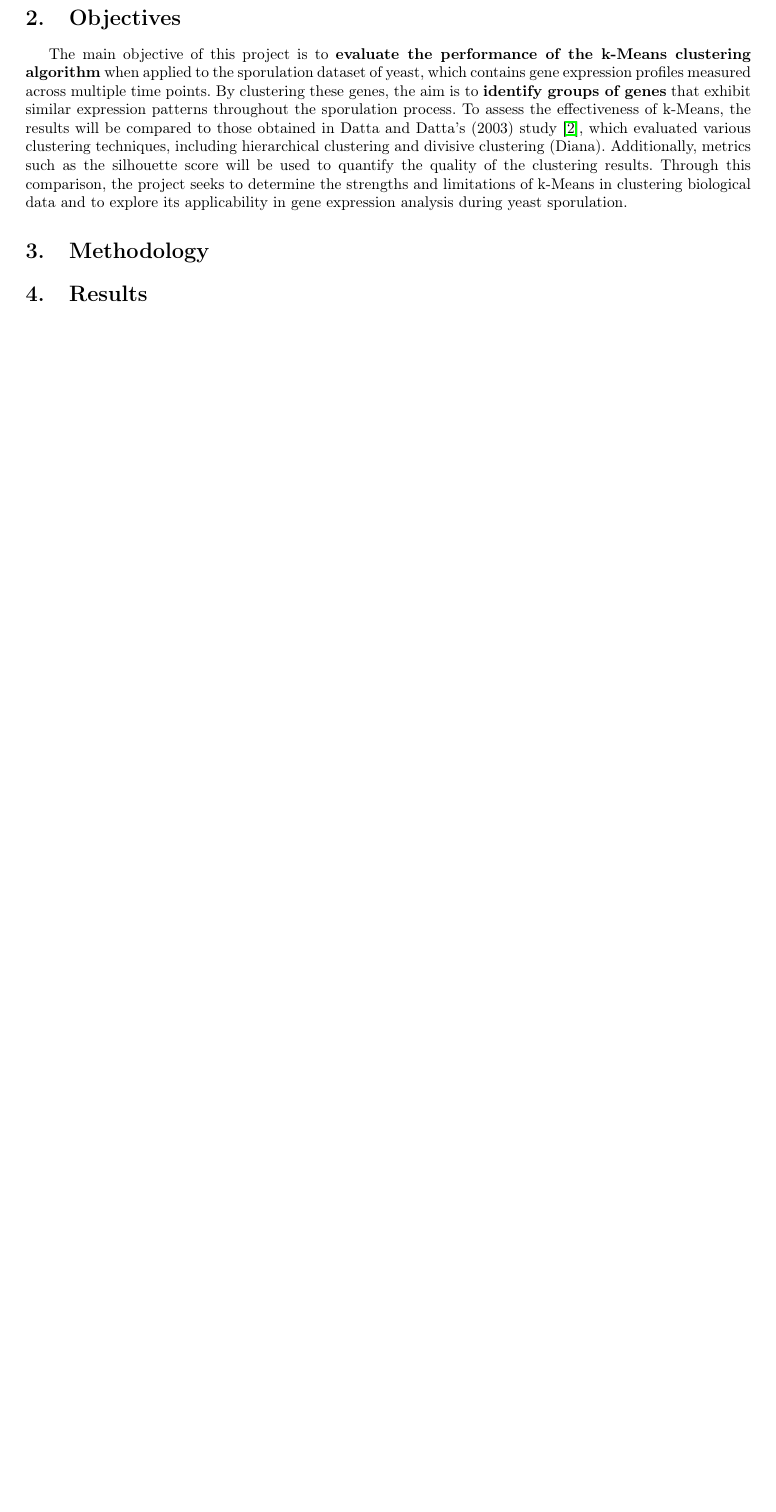
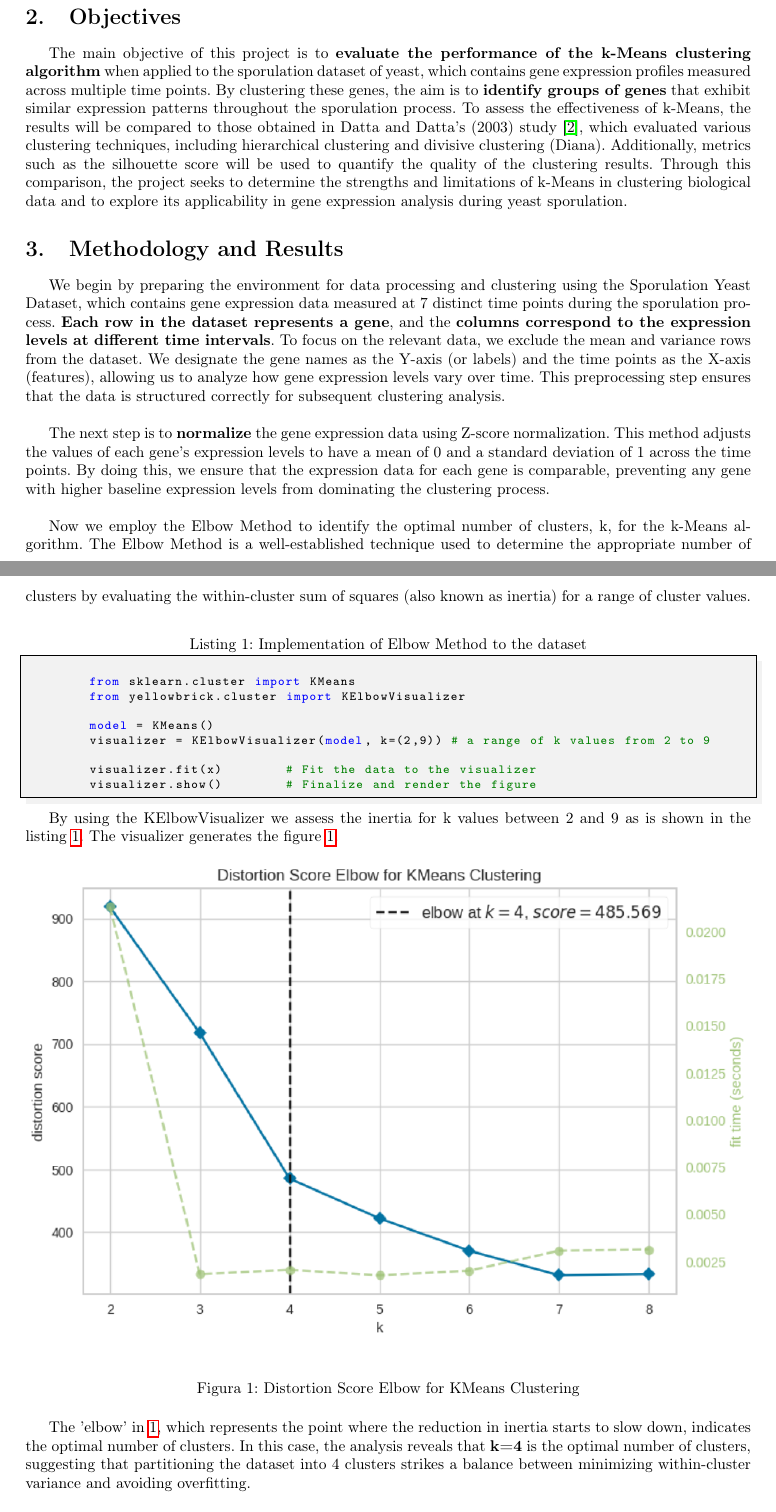
Before and after one commit to AlexSilvaa9/Clustering_applied_to_sporulation_yeast_data, a LaTeX document (doc/main.tex): part of page 3 of 4 before the commit and two parts of pages 3 and 4 of 7 after it, the two joined at a grey line, cut so that both start at the same text, the shorter picture padded with empty space. The pictures show the PDF file doc/main.pdf that the author committed with the source.

Commit message:
codigo inicial, elbow y PCA explicados

```diff
--- a/doc/main.tex
+++ b/doc/main.tex
@@ -101,3 +134,39 @@ The main objective of this project is to \textbf{evaluate the performance of the
 
 \section{Methodology and Results}
 
+We begin by preparing the environment for data processing and clustering using the Sporulation Yeast Dataset, which contains gene expression data measured at 7 distinct time points during the sporulation process. \textbf{Each row in the dataset represents a gene}, and the \textbf{columns correspond to the expression levels at different time intervals}. To focus on the relevant data, we exclude the mean and variance rows from the dataset. We designate the gene names as the Y-axis (or labels) and the time points as the X-axis (features), allowing us to analyze how gene expression levels vary over time. This preprocessing step ensures that the data is structured correctly for subsequent clustering analysis.
+\\
+
+The next step is to \textbf{normalize} the gene expression data using Z-score normalization. This method adjusts the values of each gene's expression levels to have a mean of 0 and a standard deviation of 1 across the time points. By doing this, we ensure that the expression data for each gene is comparable, preventing any gene with higher baseline expression levels from dominating the clustering process.
+\\
+
+Now we employ the Elbow Method to identify the optimal number of clusters,
+k, for the k-Means algorithm. The Elbow Method is a well-established technique used to determine the appropriate number of clusters by evaluating the within-cluster sum of squares (also known as inertia) for a range of cluster values.
+\\
+
+\begin{lstlisting}[style=mypython, label=fig:elbow_code,caption=Implementation of Elbow Method to the dataset]
+
+	from sklearn.cluster import KMeans
+	from yellowbrick.cluster import KElbowVisualizer
+
+	model = KMeans()
+	visualizer = KElbowVisualizer(model, k=(2,9)) # a range of k values from 2 to 9
+
+	visualizer.fit(x)        # Fit the data to the visualizer
+	visualizer.show()        # Finalize and render the figure
+\end{lstlisting}
+
+
+By using the KElbowVisualizer  we assess the inertia for k values between 2 and 9 as is shown in the listing \ref{fig:elbow_code}.
+The visualizer generates the figure \ref{fig:elbow}.
+
+\begin{figure}[H]
+	\centering
+	\includegraphics[width=\textwidth]{images/elbow.png}
+	\caption{Distortion Score Elbow for KMeans Clustering}
+	\label{fig:elbow}
+\end{figure}
+
+
+
+ The 'elbow' in \ref{fig:elbow}, which represents the point where the reduction in inertia starts to slow down, indicates the optimal number of clusters. In this case, the analysis reveals that \textbf{k=4} is the optimal number of clusters, suggesting that partitioning the dataset into 4 clusters strikes a balance between minimizing within-cluster variance and avoiding overfitting.
@@ -104,3 +197,15 @@ The main objective of this project is to \textbf{evaluate the performance of the
+\begin{figure}[H]
+	\centering
+	\includegraphics[width=\textwidth]{images/pca.png}
+	\caption{PCA Visualization of Gene Expression Profiles During Sporulation}
+	\label{fig:pca}
+\end{figure}
+
+
+The resulting two principal components are then visualized in \ref{fig:pca} using a scatter plot, where the x-axis represents the first principal component and the y-axis represents the second principal component. This visualization allows for a clearer understanding of the data's structure, revealing potential clusters and relationships among gene expression profiles during the sporulation process. Overall, PCA facilitates a more straightforward interpretation of complex datasets, making it easier to analyze patterns in gene expression.
+\\
+
+
 poner codigo de algunas cosas
 
 
```
Also changed, not shown: doc/images/Elbow.png (added), doc/images/pca.png (added), doc/main.pdf, doc/main.tex (57 more changed lines), 5 other files.
